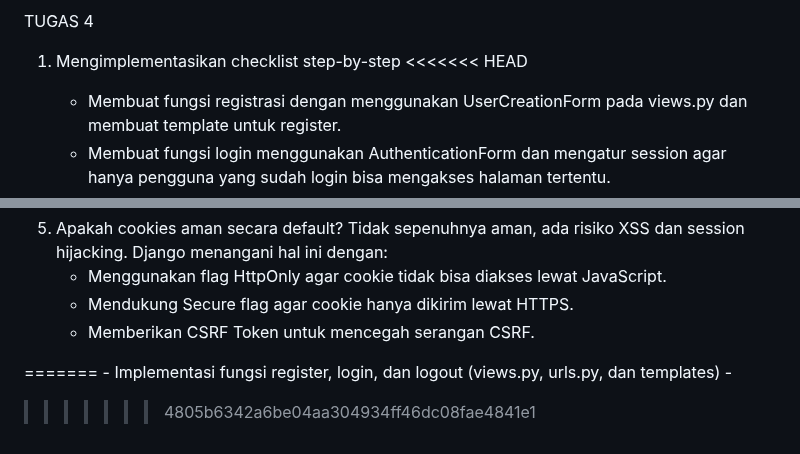
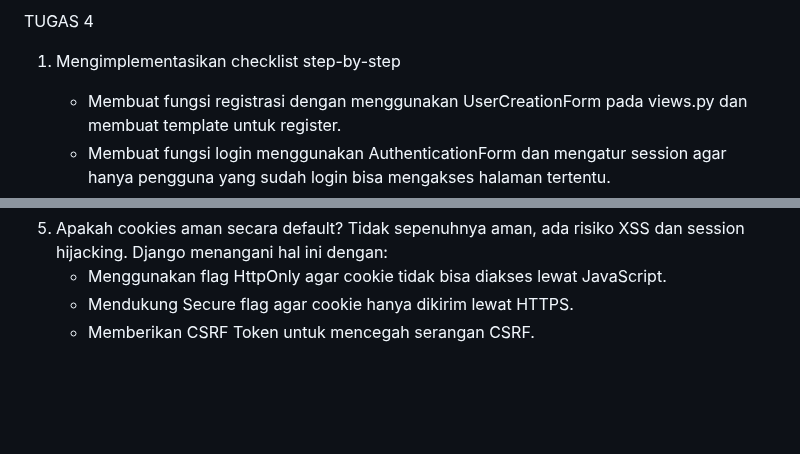
Before and after one commit to BolFengxi/sporta_kuler, a Markdown page: README.md, 2 parts joined by grey strips. Drawn GitHub-style; blank space fills up the shorter version.

```diff
--- a/README.md
+++ b/README.md
@@ -63,7 +63,6 @@ Alasan JSON lebih populer : Lebih ringan, native di js, parsing lebih sederhana,
 
 TUGAS 4
 1. Mengimplementasikan checklist step-by-step
-<<<<<<< HEAD
     - Membuat fungsi registrasi dengan menggunakan UserCreationForm pada views.py dan membuat template untuk register.
     - Membuat fungsi login menggunakan AuthenticationForm dan mengatur session agar hanya pengguna yang sudah login bisa mengakses halaman tertentu.
     - Membuat fungsi logout menggunakan logout(request) dan mengarahkan kembali ke halaman login.
@@ -97,8 +96,3 @@ Kekurangan : Lebih rawan diubah user atau dicuri.
     - Menggunakan flag HttpOnly agar cookie tidak bisa diakses lewat JavaScript.
     - Mendukung Secure flag agar cookie hanya dikirim lewat HTTPS.
     - Memberikan CSRF Token untuk mencegah serangan CSRF.
-
-=======
-    - Implementasi fungsi register, login, dan logout (views.py, urls.py, dan templates)
-    -
->>>>>>> 4805b6342a6be04aa304934ff46dc08fae4841e1
```
